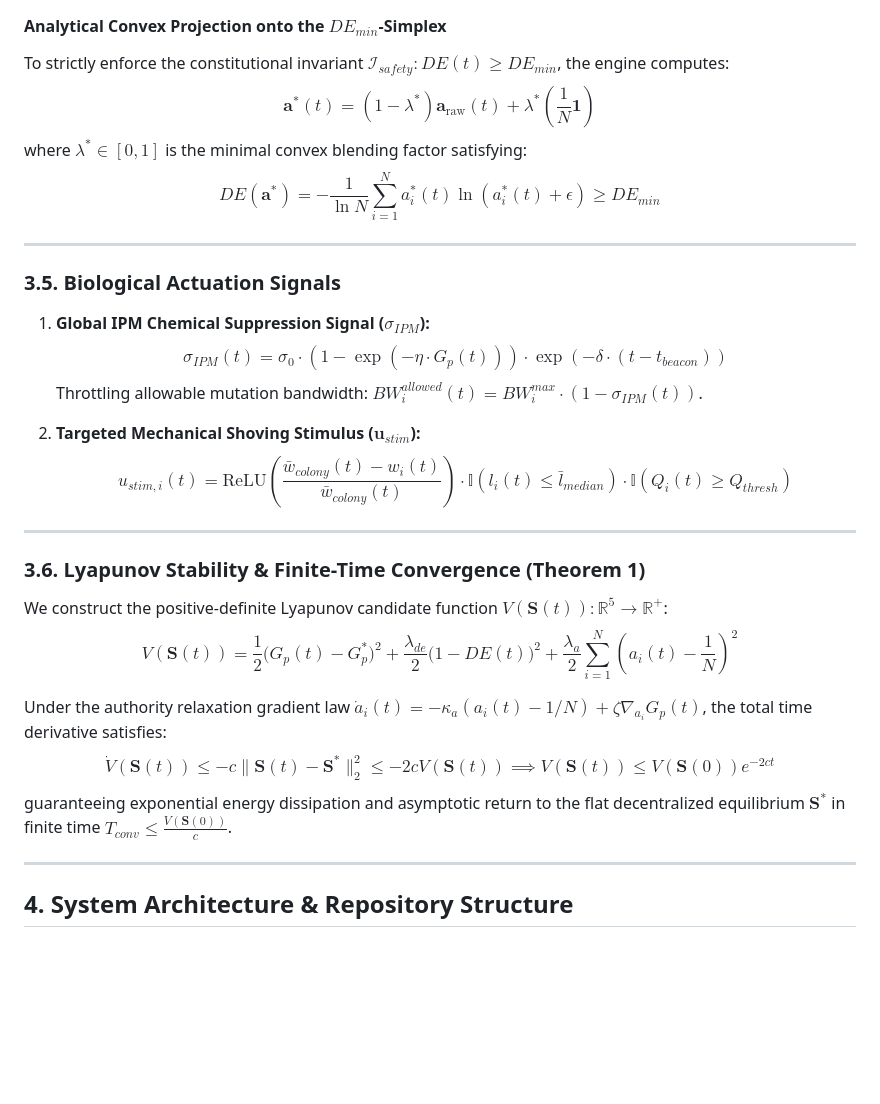
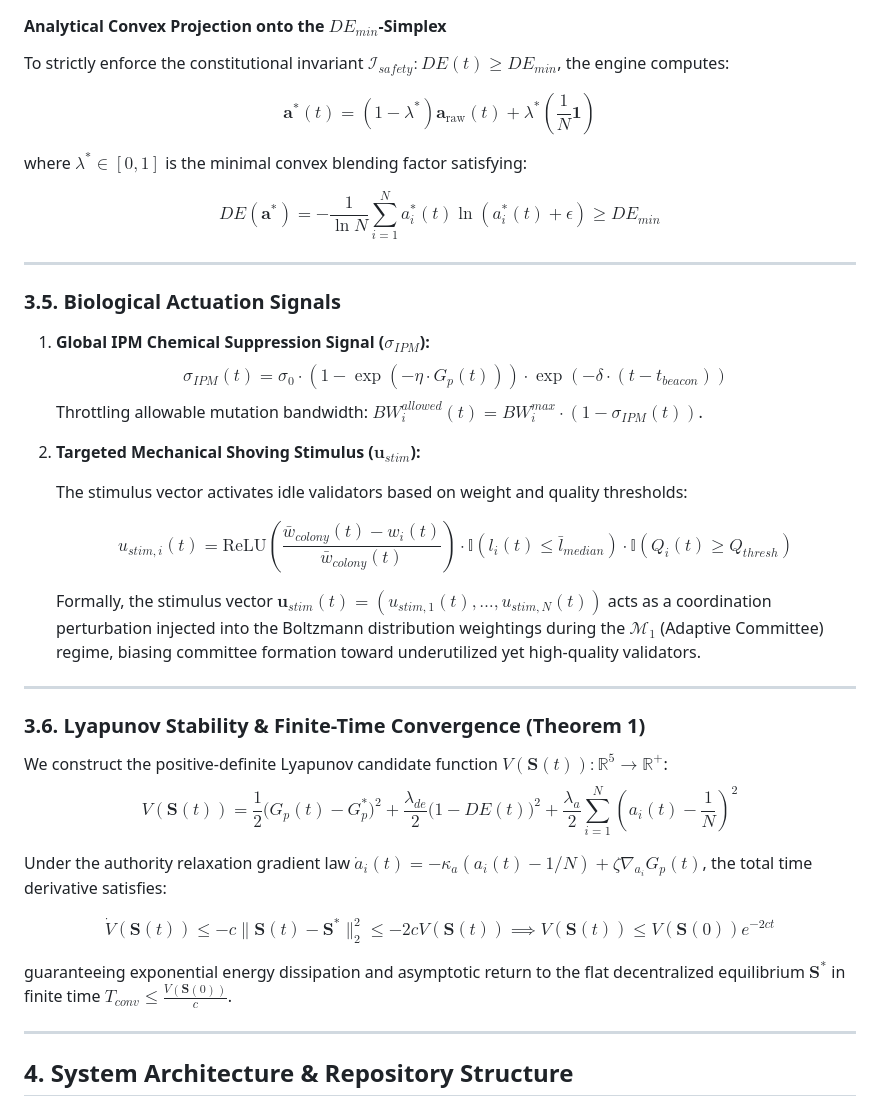
Before and after one commit to RayanAndish/ADG-Mole-Rat, a Markdown page: README.md, the part around one of its changes. Rendered like a GitHub page; blank space fills up the shorter version.

```diff
--- a/README.md
+++ b/README.md
@@ -108,9 +110,11 @@ $$a_{\text{raw}, i}(t) = \frac{\exp\left(\gamma(G_p) \cdot GS_i(t)\right) \cdot
 where $\gamma(G_p) = \gamma_0 (1 + \kappa G_p(t))$ scales competition selectivity with real-time pressure.
 
 #### Analytical Convex Projection onto the $DE_{min}$-Simplex
-To strictly enforce the constitutional invariant $\mathcal{I}_{safety}: DE(t) \ge DE_{min}$, the engine computes:
+<p>To strictly enforce the constitutional invariant $\mathcal{I}_{safety}: DE(t) \ge DE_{min}$, the engine computes:</p>
+
 $$\mathbf{a}^*(t) = (1 - \lambda^*) \mathbf{a}_{\text{raw}}(t) + \lambda^* \left( \frac{1}{N} \mathbf{1} \right)$$
-where $\lambda^* \in [0, 1]$ is the minimal convex blending factor satisfying:
+<p>where $\lambda^* \in [0, 1]$ is the minimal convex blending factor satisfying:</p>
+
 $$DE(\mathbf{a}^*) = -\frac{1}{\ln N} \sum_{i=1}^N a_i^*(t) \ln\left(a_i^*(t) + \epsilon\right) \ge DE_{min}$$
 
 ---
@@ -122,7 +126,12 @@ $$DE(\mathbf{a}^*) = -\frac{1}{\ln N} \sum_{i=1}^N a_i^*(t) \ln\left(a_i^*(t) +
    Throttling allowable mutation bandwidth: $BW_i^{allowed}(t) = BW_i^{max} \cdot (1 - \sigma_{IPM}(t))$.
 
 2. **Targeted Mechanical Shoving Stimulus ($\mathbf{u}_{stim}$):**
+
+   <p>The stimulus vector activates idle validators based on weight and quality thresholds:</p>
+
    $$u_{stim, i}(t) = \text{ReLU}\left( \frac{\bar{w}_{colony}(t) - w_i(t)}{\bar{w}_{colony}(t)} \right) \cdot \mathbb{I}\left(l_i(t) \le \bar{l}_{median}\right) \cdot \mathbb{I}\left(Q_i(t) \ge Q_{thresh}\right)$$
+
+   <p>Formally, the stimulus vector $\mathbf{u}_{stim}(t) = (u_{stim,1}(t), \ldots, u_{stim,N}(t))$ acts as a coordination perturbation injected into the Boltzmann distribution weightings during the $\mathcal{M}_1$ (Adaptive Committee) regime, biasing committee formation toward underutilized yet high-quality validators.</p>
 
 ---
 
@@ -131,9 +140,12 @@ $$DE(\mathbf{a}^*) = -\frac{1}{\ln N} \sum_{i=1}^N a_i^*(t) \ln\left(a_i^*(t) +
 We construct the positive-definite Lyapunov candidate function $V(\mathbf{S}(t)): \mathbb{R}^5 \to \mathbb{R}^+$:
 $$V(\mathbf{S}(t)) = \frac{1}{2} \big(G_p(t) - G_p^*\big)^2 + \frac{\lambda_{de}}{2} \big(1 - DE(t)\big)^2 + \frac{\lambda_a}{2} \sum_{i=1}^N \left( a_i(t) - \frac{1}{N} \right)^2$$
 
-Under the authority relaxation gradient law $\dot{a}_i(t) = -\kappa_a (a_i(t) - 1/N) + \zeta \nabla_{a_i} G_p(t)$, the total time derivative satisfies:
+
+<p>Under the authority relaxation gradient law $\dot{a}_i(t) = -\kappa_a (a_i(t) - 1/N) + \zeta \nabla_{a_i} G_p(t)$, the total time derivative satisfies:</p>
+
 $$\dot{V}(\mathbf{S}(t)) \le -c \|\mathbf{S}(t) - \mathbf{S}^*\|_2^2 \le -2c V(\mathbf{S}(t)) \implies V(\mathbf{S}(t)) \le V(\mathbf{S}(0)) e^{-2ct}$$
-guaranteeing exponential energy dissipation and asymptotic return to the flat decentralized equilibrium $\mathbf{S}^*$ in finite time $T_{conv} \le \frac{V(\mathbf{S}(0))}{c}$.
+
+<p>guaranteeing exponential energy dissipation and asymptotic return to the flat decentralized equilibrium $\mathbf{S}^*$ in finite time $T_{conv} \le \frac{V(\mathbf{S}(0))}{c}$.</p>
 
 ---
 
```
Also changed, not shown: other parts of README.md (+3 -1 lines).
